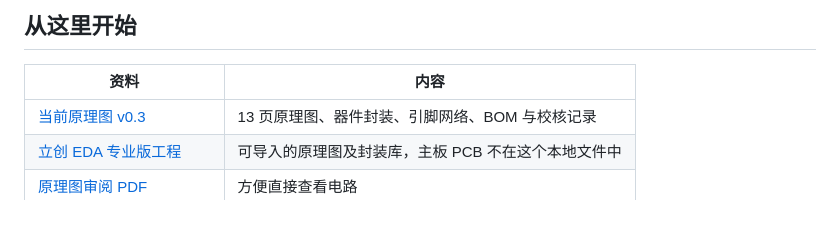
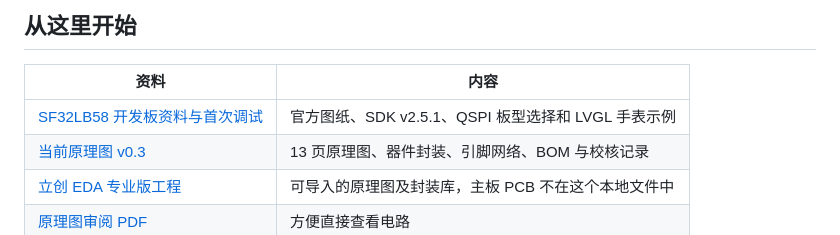
Before and after one commit to zhangguotao05-zgt/iwatch, a Markdown page: README.md, the part around the change. Drawn GitHub-style.

Commit message:
Document official SF32LB58 DevKit resources and QSPI bring-up

```diff
--- a/README.md
+++ b/README.md
@@ -8,6 +8,7 @@
 
 | 资料 | 内容 |
 |---|---|
+| [SF32LB58 开发板资料与首次调试](docs/SF32LB58开发板资料与首次调试.md) | 官方图纸、SDK v2.5.1、QSPI 板型选择和 LVGL 手表示例 |
 | [当前原理图 v0.3](hardware/原理图_v0.3_封装与接口完善/阅读说明.md) | 13 页原理图、器件封装、引脚网络、BOM 与校核记录 |
 | [立创 EDA 专业版工程](hardware/原理图_v0.3_封装与接口完善/HealthWatch-SF58-BareChip-v0.3.epro) | 可导入的原理图及封装库，主板 PCB 不在这个本地文件中 |
 | [原理图审阅 PDF](hardware/原理图_v0.3_封装与接口完善/HealthWatch-SF58-v0.3-裸芯片原理图审阅.pdf) | 方便直接查看电路 |
```
Also changed, not shown: docs/SF32LB58开发板资料与首次调试.md (added, +83 -0 lines).
